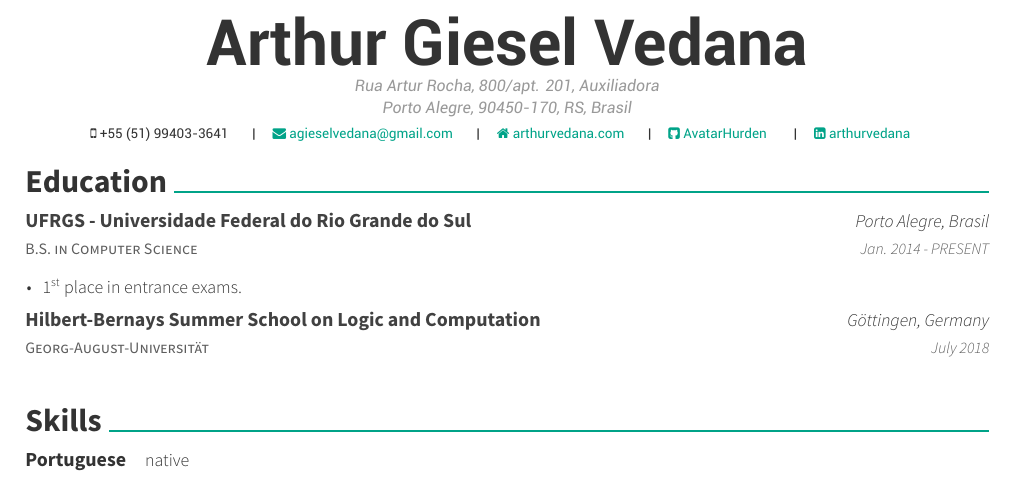
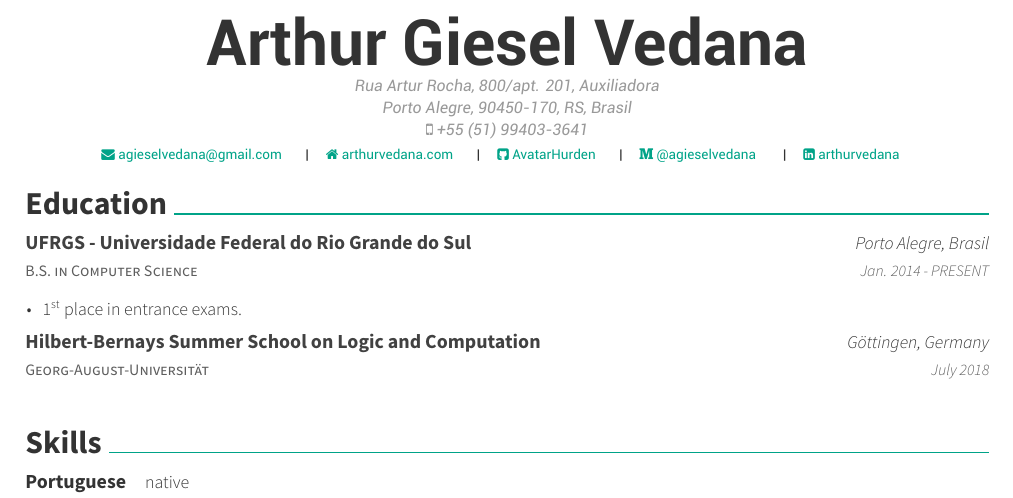
Before and after one commit to AvatarHurden/CV, a LaTeX CV (resume.tex, which reads awesome-cv.cls): part of page 1 of 2, cut so that both start at the same text. Compiled offline with XeLaTeX.

Commit message:
Added medium profile

```diff
--- a/awesome-cv.cls
+++ b/awesome-cv.cls
@@ -305,6 +305,10 @@
 % Usage: \github{<github-nick>}
 \newcommand*{\github}[1]{\def\@github{#1}}
 
+% Defines writer's Medium profile (optional)
+% Usage: \medium{<medium-nick>}
+\newcommand*{\medium}[1]{\def\@medium{#1}}
+
 % Defines writer's linked-in (optional)
 % Usage: \linkedin{<linked-in-nick>}
 \newcommand*{\linkedin}[1]{\def\@linkedin{#1}}
@@ -403,22 +407,21 @@
     \ifthenelse{\isundefined{\@position}}{}{\headerpositionstyle{\@position\\}}
     \vspace{0.4mm}
     \ifthenelse{\isundefined{\@address}}{}{\headeraddressstyle{\@address\\}}
+    \ifthenelse{\isundefined{\@mobile}}
+      {}
+      {
+      \headeraddressstyle{\faMobile\ \@mobile\\}
+      }
     \vspace{-0.5mm}
     \headersocialstyle{
       \newbool{isstart}
       \setbool{isstart}{true}
-      \ifthenelse{\isundefined{\@mobile}}
-        {}
-        {
-          \faMobile\ \@mobile
-          \setbool{isstart}{false}
-        }
       \ifthenelse{\isundefined{\@email}}
         {}
         {
           \ifbool{isstart}
             {
-              \setbool{istart}{false}
+              \setbool{isstart}{false}
             }
             {\@headersocialsep}
           \href{mailto:\@email}{\faEnvelope\ \@email}
@@ -428,7 +431,7 @@
         {
           \ifbool{isstart}
             {
-              \setbool{istart}{false}
+              \setbool{isstart}{false}
             }
             {\@headersocialsep}
           \href{http://\@homepage}{\faHome\ \@homepage}
@@ -438,17 +441,27 @@
         {
           \ifbool{isstart}
             {
-              \setbool{istart}{false}
+              \setbool{isstart}{false}
             }
             {\@headersocialsep}
           \href{https://github.com/\@github}{\faGithubSquare\ \@github}
+        }
+      \ifthenelse{\isundefined{\@medium}}
+        {}
+        {
+          \ifbool{isstart}
+            {
+              \setbool{isstart}{false}
+            }
+            {\@headersocialsep}
+          \href{https://medium.com/\@medium}{\faMedium\ \@medium}
         }
       \ifthenelse{\isundefined{\@stackoverflowid}}
         {}
         {
           \ifbool{isstart}
             {
-              \setbool{istart}{false}
+              \setbool{isstart}{false}
             }
             {\@headersocialsep}
           \href{https://stackoverflow.com/users/\@stackoverflowid}{\faStackOverflow\ \@stackoverflowname}
@@ -458,7 +471,7 @@
         {
           \ifbool{isstart}
             {
-              \setbool{istart}{false}
+              \setbool{isstart}{false}
             }
             {\@headersocialsep}
           \href{https://www.linkedin.com/in/\@linkedin}{\faLinkedinSquare\ \@linkedin}
@@ -468,7 +481,7 @@
         {
           \ifbool{isstart}
             {
-              \setbool{istart}{false}
+              \setbool{isstart}{false}
             }
             {\@headersocialsep}
           \href{https://twitter.com/\@twitter}{\faTwitter\ \@twitter}
@@ -478,7 +491,7 @@
         {
           \ifbool{isstart}
             {
-              \setbool{istart}{false}
+              \setbool{isstart}{false}
             }
             {\@headersocialsep}
           \faSkype\ \@skype
--- a/resume.tex
+++ b/resume.tex
@@ -63,6 +63,7 @@
 \github{AvatarHurden}
 \homepage{arthurvedana.com}
 \linkedin{arthurvedana}
+\medium{@agieselvedana}
 %%% Optionals
 % \position{Software Engineer{\enskip\cdotp\enskip}Security Expert}
 % \quote{
```
Also changed, not shown: resume.pdf.
